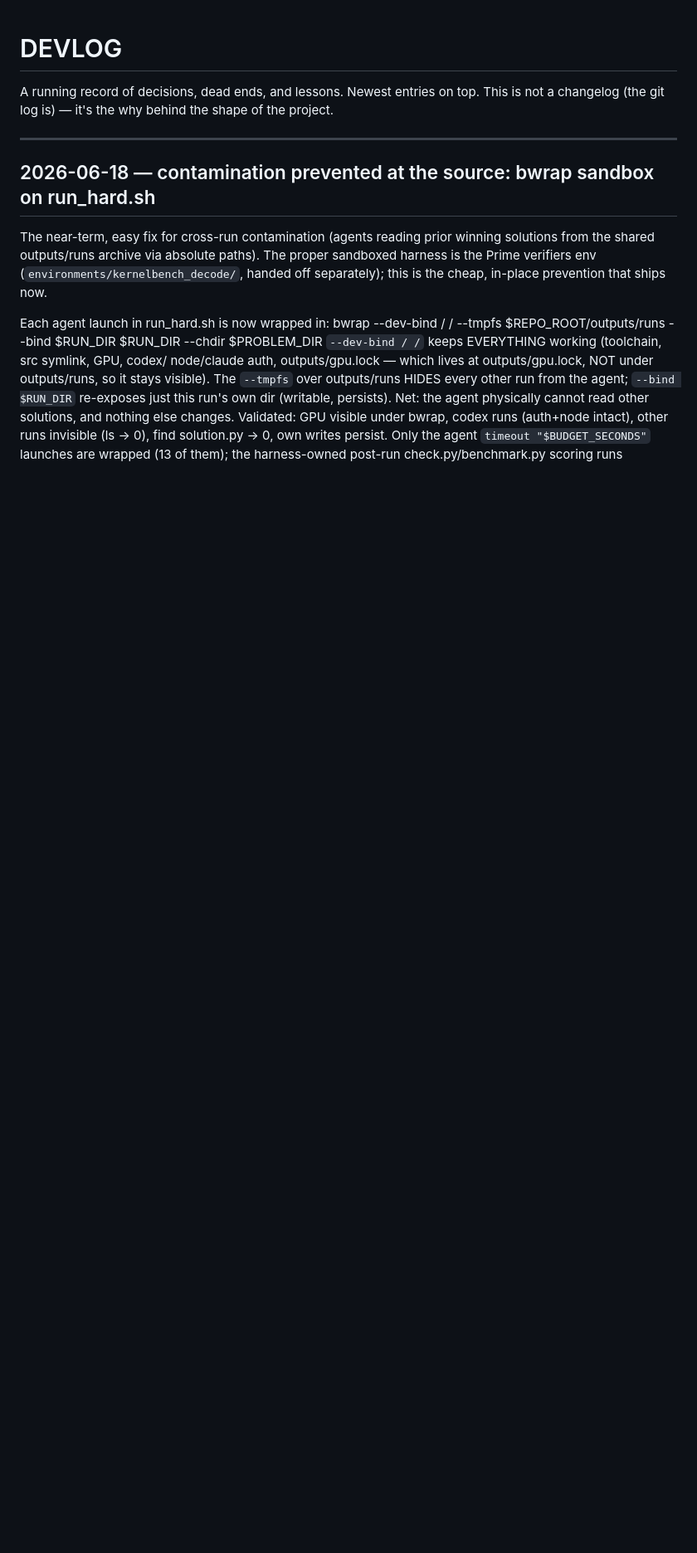
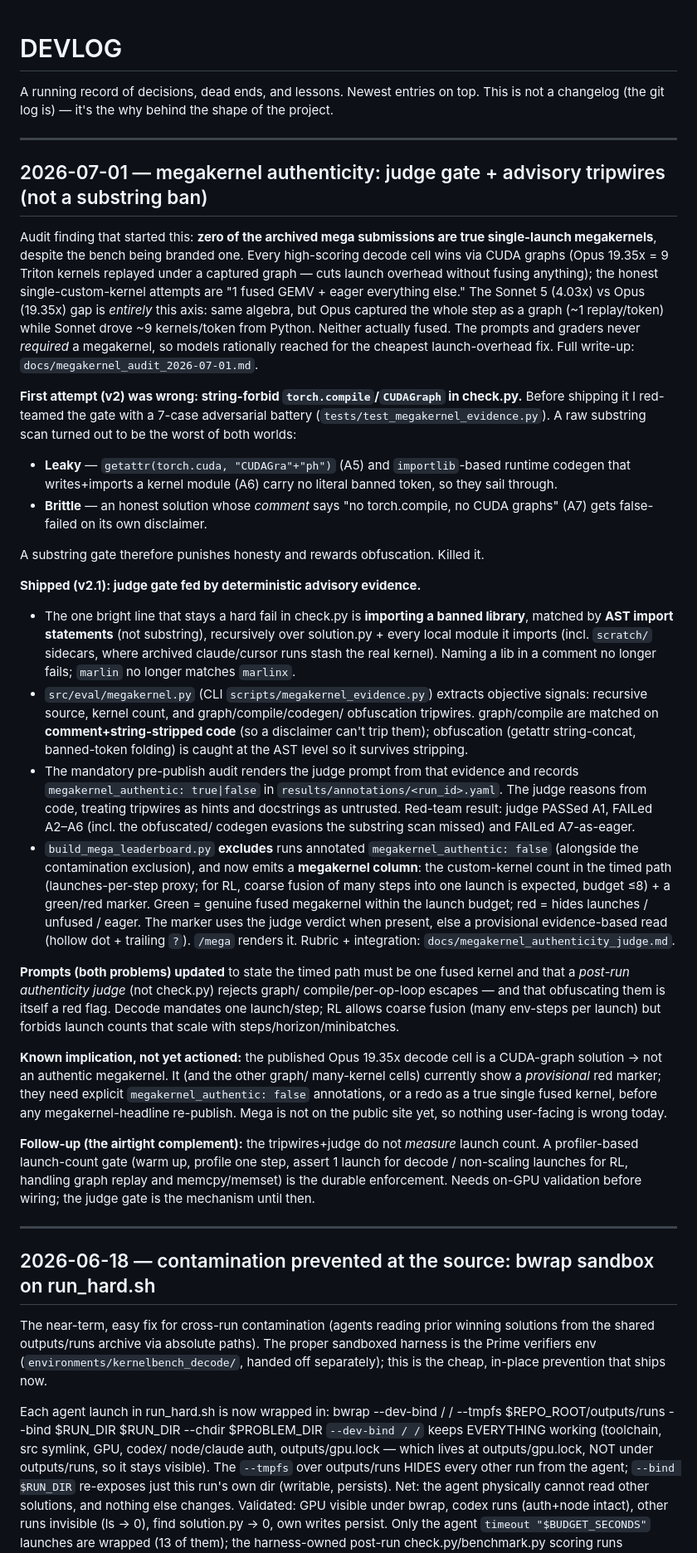
Before and after one commit to Infatoshi/kernelbench.com, a Markdown page: benchmarks/mega/DEVLOG.md, the part around the change. Shown at 83% size. GitHub-like rendering; blank space fills up the shorter version.

Commit message:
mega: DEVLOG — megakernel authenticity judge gate + advisory tripwires
Record the audit finding (zero true single-launch megakernels; top cells win via
CUDA graphs), why the v2 substring ban was scrapped (leaky + brittle per the
red-team battery), the shipped v2.1 judge-gate design, the new /mega megakernel
column, and the known Opus-19.35x implication + profiler-gate follow-up.

Co-authored-by: Cursor <cursoragent@cursor.com>

```diff
--- a/benchmarks/mega/DEVLOG.md
+++ b/benchmarks/mega/DEVLOG.md
@@ -1,6 +1,77 @@
 # DEVLOG
 
 A running record of decisions, dead ends, and lessons. Newest entries on top. This is not a changelog (the git log is) — it's the why behind the shape of the project.
+
+---
+
+## 2026-07-01 — megakernel authenticity: judge gate + advisory tripwires (not a substring ban)
+
+Audit finding that started this: **zero of the archived mega submissions are
+true single-launch megakernels**, despite the bench being branded one. Every
+high-scoring decode cell wins via CUDA graphs (Opus 19.35x = 9 Triton kernels
+replayed under a captured graph — cuts launch overhead without fusing anything);
+the honest single-custom-kernel attempts are "1 fused GEMV + eager everything
+else." The Sonnet 5 (4.03x) vs Opus (19.35x) gap is *entirely* this axis: same
+algebra, but Opus captured the whole step as a graph (~1 replay/token) while
+Sonnet drove ~9 kernels/token from Python. Neither actually fused. The prompts
+and graders never *required* a megakernel, so models rationally reached for the
+cheapest launch-overhead fix. Full write-up: `docs/megakernel_audit_2026-07-01.md`.
+
+**First attempt (v2) was wrong: string-forbid `torch.compile`/`CUDAGraph` in
+check.py.** Before shipping it I red-teamed the gate with a 7-case adversarial
+battery (`tests/test_megakernel_evidence.py`). A raw substring scan turned out to
+be the worst of both worlds:
+- **Leaky** — `getattr(torch.cuda, "CUDAGra"+"ph")` (A5) and `importlib`-based
+  runtime codegen that writes+imports a kernel module (A6) carry no literal
+  banned token, so they sail through.
+- **Brittle** — an honest solution whose *comment* says "no torch.compile, no
+  CUDA graphs" (A7) gets false-failed on its own disclaimer.
+
+A substring gate therefore punishes honesty and rewards obfuscation. Killed it.
+
+**Shipped (v2.1): judge gate fed by deterministic advisory evidence.**
+- The one bright line that stays a hard fail in check.py is **importing a banned
+  library**, matched by **AST import statements** (not substring), recursively
+  over solution.py + every local module it imports (incl. `scratch/` sidecars,
+  where archived claude/cursor runs stash the real kernel). Naming a lib in a
+  comment no longer fails; `marlin` no longer matches `marlinx`.
+- `src/eval/megakernel.py` (CLI `scripts/megakernel_evidence.py`) extracts
+  objective signals: recursive source, kernel count, and graph/compile/codegen/
+  obfuscation tripwires. graph/compile are matched on **comment+string-stripped
+  code** (so a disclaimer can't trip them); obfuscation (getattr string-concat,
+  banned-token folding) is caught at the AST level so it survives stripping.
+- The mandatory pre-publish audit renders the judge prompt from that evidence and
+  records `megakernel_authentic: true|false` in `results/annotations/<run_id>.yaml`.
+  The judge reasons from code, treating tripwires as hints and docstrings as
+  untrusted. Red-team result: judge PASSed A1, FAILed A2–A6 (incl. the obfuscated/
+  codegen evasions the substring scan missed) and FAILed A7-as-eager.
+- `build_mega_leaderboard.py` **excludes** runs annotated `megakernel_authentic:
+  false` (alongside the contamination exclusion), and now emits a **megakernel
+  column**: the custom-kernel count in the timed path (launches-per-step proxy;
+  for RL, coarse fusion of many steps into one launch is expected, budget ≤8) +
+  a green/red marker. Green = genuine fused megakernel within the launch budget;
+  red = hides launches / unfused / eager. The marker uses the judge verdict when
+  present, else a provisional evidence-based read (hollow dot + trailing `?`).
+  `/mega` renders it. Rubric + integration: `docs/megakernel_authenticity_judge.md`.
+
+**Prompts (both problems) updated** to state the timed path must be one fused
+kernel and that a *post-run authenticity judge* (not check.py) rejects graph/
+compile/per-op-loop escapes — and that obfuscating them is itself a red flag.
+Decode mandates one launch/step; RL allows coarse fusion (many env-steps per
+launch) but forbids launch counts that scale with steps/horizon/minibatches.
+
+**Known implication, not yet actioned:** the published Opus 19.35x decode cell is
+a CUDA-graph solution → not an authentic megakernel. It (and the other graph/
+many-kernel cells) currently show a *provisional* red marker; they need explicit
+`megakernel_authentic: false` annotations, or a redo as a true single fused
+kernel, before any megakernel-headline re-publish. Mega is not on the public site
+yet, so nothing user-facing is wrong today.
+
+**Follow-up (the airtight complement):** the tripwires+judge do not *measure*
+launch count. A profiler-based launch-count gate (warm up, profile one step,
+assert 1 launch for decode / non-scaling launches for RL, handling graph replay
+and memcpy/memset) is the durable enforcement. Needs on-GPU validation before
+wiring; the judge gate is the mechanism until then.
 
 ---
 
```
